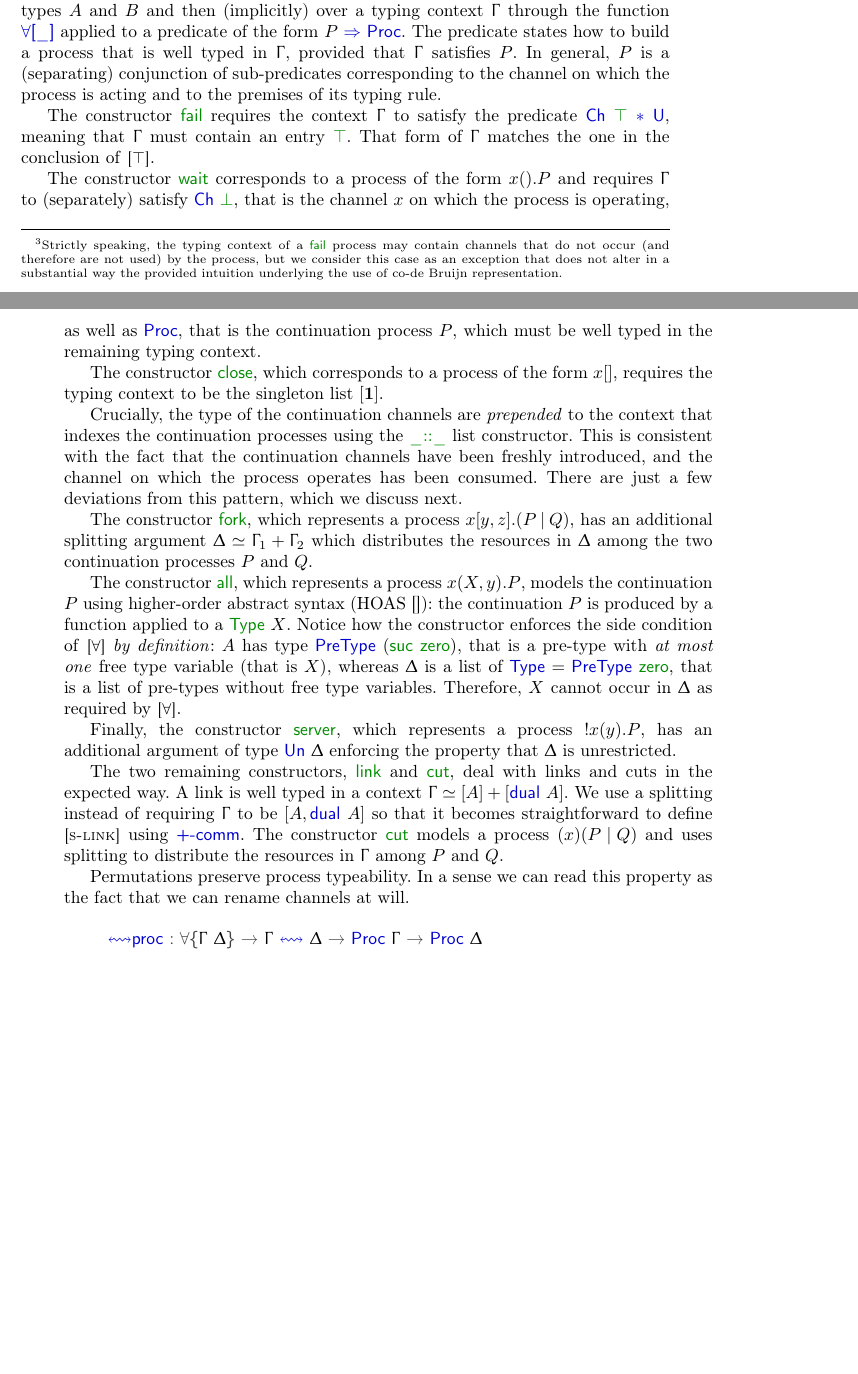
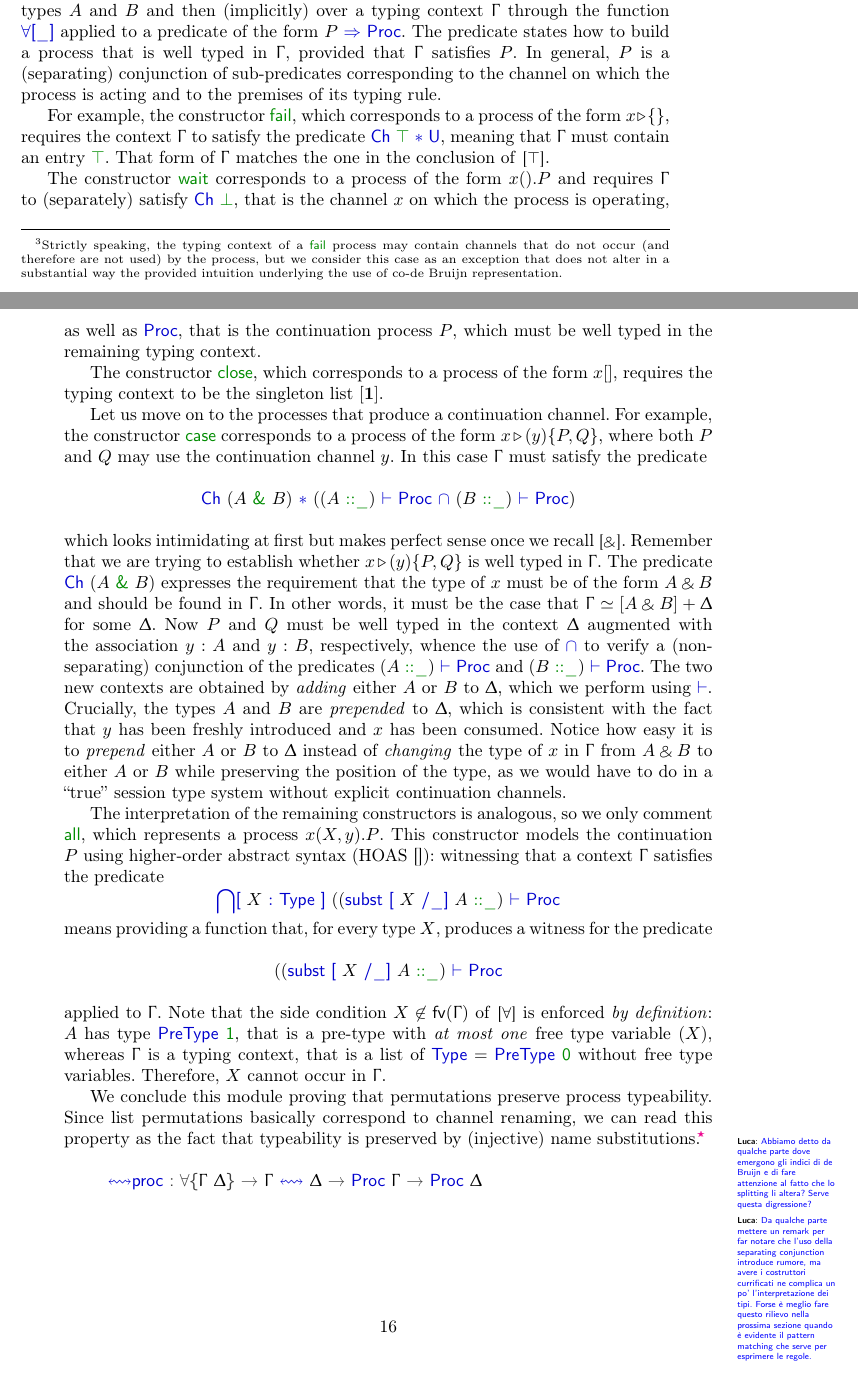
Before and after one commit to cleoPinoli/msthesis_pi-lin, a LaTeX paper (paper/main.tex, which reads paper/Process.tex): two parts of pages 15 and 16 of 20, joined at a grey line, cut so that both start at the same text, the shorter picture padded with empty space. Compiled offline with pdfLaTeX.

Commit message:
revised description of processes

```diff
--- a/paper/Process.tex
+++ b/paper/Process.tex
@@ -432,8 +432,9 @@ $P$. In general, $P$ is a (separating) conjunction of sub-predicates
 corresponding to the channel on which the process is acting and to the premises
 of its typing rule.
 
-The constructor \AgdaInductiveConstructor{fail} requires the context $\Context$
-to satisfy the predicate
+For example, the constructor \AgdaInductiveConstructor{fail}, which corresponds
+to a process of the form $\Fail\x$, requires the context $\Context$ to satisfy
+the predicate
 $\AgdaDatatype{Ch}~\AgdaInductiveConstructor{⊤}~\AgdaDatatype{∗}~\AgdaFunction{U}$,
 meaning that $\Context$ must contain an entry \AgdaInductiveConstructor{⊤}. That
 form of $\Context$ matches the one in the conclusion of \FailRule.
@@ -449,51 +450,69 @@ The constructor \AgdaInductiveConstructor{close}, which corresponds to a process
 of the form $\Close\x$, requires the typing context to be the singleton list
 $[\One]$.
 
-Crucially, the type of the continuation channels are \emph{prepended} to the
-context that indexes the continuation processes using the
-\AgdaInductiveConstructor{\_∷\_} list constructor. This is consistent with the
-fact that the continuation channels have been freshly introduced, and the
-channel on which the process operates has been consumed.
+Let us move on to the processes that produce a continuation channel. For
+example, the constructor \AgdaInductiveConstructor{case} corresponds to a
+process of the form $\Case\x\y{P}{Q}$, where both $P$ and $Q$ may use the
+continuation channel $y$. In this case $\Context$ must satisfy the predicate
+\[
+  \AgdaDatatype{Ch}~(A~\AgdaInductiveConstructor{\&}~B)~\AgdaDatatype{∗}~((A~\AgdaInductiveConstructor{∷\_})~\AgdaFunction{⊢}~\AgdaDatatype{Proc}~\AgdaFunction{∩}~(B~\AgdaInductiveConstructor{∷\_})~\AgdaFunction{⊢}~\AgdaDatatype{Proc})
+\]
+which looks intimidating at first but makes perfect sense once we recall
+\CaseRule. Remember that we are trying to establish whether $\Case\x\y{P}{Q}$ is
+well typed in $\Context$.
 %
-There are just a few deviations from this pattern, which we discuss next.
+The predicate $\AgdaDatatype{Ch}~(A~\AgdaInductiveConstructor{\&}~B)$ expresses
+the requirement that the type of $x$ must be of the form $A \With B$ and should
+be found in $\Context$. In other words, it must be the case that
+$\Splitting\Context{[A \With B]}\ContextD$ for some $\ContextD$. Now $P$ and $Q$
+must be well typed in the context $\ContextD$ augmented with the association $y
+: A$ and $y : B$, respectively, whence the use of \AgdaFunction{∩} to verify a
+(non-separating) conjunction of the predicates
+$(A~\AgdaInductiveConstructor{∷\_})~\AgdaFunction{⊢}~\AgdaDatatype{Proc}$ and
+$(B~\AgdaInductiveConstructor{∷\_})~\AgdaFunction{⊢}~\AgdaDatatype{Proc}$. The
+two new contexts are obtained by \emph{adding} either $A$ or $B$ to $\ContextD$,
+which we perform using \AgdaFunction{⊢}.
+%
+Crucially, the types $A$ and $B$ are \emph{prepended} to $\ContextD$, which is
+consistent with the fact that $y$ has been freshly introduced and $x$ has been
+consumed. Notice how easy it is to \emph{prepend} either $A$ or $B$ to
+$\ContextD$ instead of \emph{changing} the type of $x$ in $\Context$ from $A
+\With B$ to either $A$ or $B$ while preserving the position of the type, as we
+would have to do in a ``true'' session type system without explicit continuation
+channels.
 
+The interpretation of the remaining constructors is analogous, so we only
+comment \AgdaInductiveConstructor{all}, which represents a process
+$\Forall\x\X\y.P$. This constructor models the continuation $P$ using
+higher-order abstract syntax (HOAS~\cite{}): witnessing that a context
+$\Context$ satisfies the predicate
+\[
+  \AgdaFunction{⋂[}~X~\AgdaFunction{∶}~\AgdaDatatype{Type}~\AgdaFunction]~((\AgdaFunction{subst~[}~X~\AgdaFunction{/\_]}~A~\AgdaInductiveConstructor{∷\_})~\AgdaFunction{⊢}~\AgdaDatatype{Proc}
+\]
+means providing a function that, for every type $X$, produces a witness for the
+predicate
+\[
+  ((\AgdaFunction{subst~[}~X~\AgdaFunction{/\_]}~A~\AgdaInductiveConstructor{∷\_})~\AgdaFunction{⊢}~\AgdaDatatype{Proc}
+\]
+applied to $\Context$. Note that the side condition $X \not\in \fv\Context$ of
+\ForallRule is enforced \emph{by definition}:
+%
+$A$ has type $\AgdaDatatype{PreType}~\AgdaInductiveConstructor{1}$, that is a
+pre-type with \emph{at most one} free type variable ($X$), whereas $\Context$ is
+a typing context, that is a list of $\AgdaDatatype{Type} =
+\AgdaDatatype{PreType}~\AgdaInductiveConstructor{0}$ without free type
+variables. Therefore, $X$ cannot occur in $\Context$.
 
-The constructor \AgdaInductiveConstructor{fork}, which represents a process
-$\Fork\x\y\z{P}{Q}$, has an additional splitting argument
-$\Splitting\ContextD{\Context_1}{\Context_2}$ which distributes the resources in
-$\ContextD$ among the two continuation processes $P$ and $Q$.
-
-The constructor \AgdaInductiveConstructor{all}, which represents a process
-$\Forall\x\X\y.P$, models the continuation $P$ using higher-order abstract
-syntax (HOAS~\cite{}): the continuation $P$ is produced by a function applied to
-a \AgdaInductiveConstructor{Type} $X$. Notice how the constructor enforces the
-side condition of \ForallRule \emph{by definition}:
-%
-$A$ has type
-$\AgdaDatatype{PreType}~(\AgdaInductiveConstructor{suc}~\AgdaInductiveConstructor{zero})$,
-that is a pre-type with \emph{at most one} free type variable (that is $X$),
-whereas $\ContextD$ is a list of $\AgdaDatatype{Type} =
-\AgdaDatatype{PreType}~\AgdaInductiveConstructor{zero}$, that is a list of
-pre-types without free type variables. Therefore, $X$ cannot occur in
-$\ContextD$ as required by \ForallRule.
-
-Finally, the constructor \AgdaInductiveConstructor{server}, which represents a
-process $\Server\x\y.P$, has an additional argument of type
-$\AgdaDatatype{Un}~\ContextD$ enforcing the property that $\ContextD$ is
-unrestricted.
-
-The two remaining constructors, \AgdaInductiveConstructor{link} and
-\AgdaInductiveConstructor{cut}, deal with links and cuts in the expected way. A
-link is well typed in a context
-$\Splitting\Context{[A]}{[\AgdaFunction{dual}~A]}$. We use a splitting instead
-of requiring $\Context$ to be $[A,\AgdaFunction{dual}~A]$ so that it becomes
-straightforward to define \SLink using \AgdaFunction{+-comm}.
-%
-The constructor \AgdaInductiveConstructor{cut} models a process $\Cut\x{P}{Q}$
-and uses splitting to distribute the resources in $\Context$ among $P$ and $Q$.
-
-Permutations preserve process typeability. In a sense we can read this property
-as the fact that we can rename channels at will.
+We conclude this module proving that permutations preserve process typeability.
+Since list permutations basically correspond to channel renaming, we can read
+this property as the fact that typeability is preserved by (injective) name
+substitutions.\Luca{Abbiamo detto da qualche parte dove emergono gli indici di
+de Bruijn e di fare attenzione al fatto che lo splitting li altera? Serve questa
+digressione?}\Luca{Da qualche parte mettere un remark per far notare che l'uso
+della separating conjunction introduce rumore, ma avere i costruttori
+currificati ne complica un po' l'interpretazione dei tipi. Forse è meglio fare
+questo rilievo nella prossima sezione quando è evidente il pattern matching che
+serve per esprimere le regole.}
 
 \begin{code}%
 \>[0]\AgdaFunction{↭proc}\AgdaSpace{}%
```
Also changed, not shown: paper/Process.lagda.tex (+64 -45 lines), paper/Process.tex (2 more changed lines).
